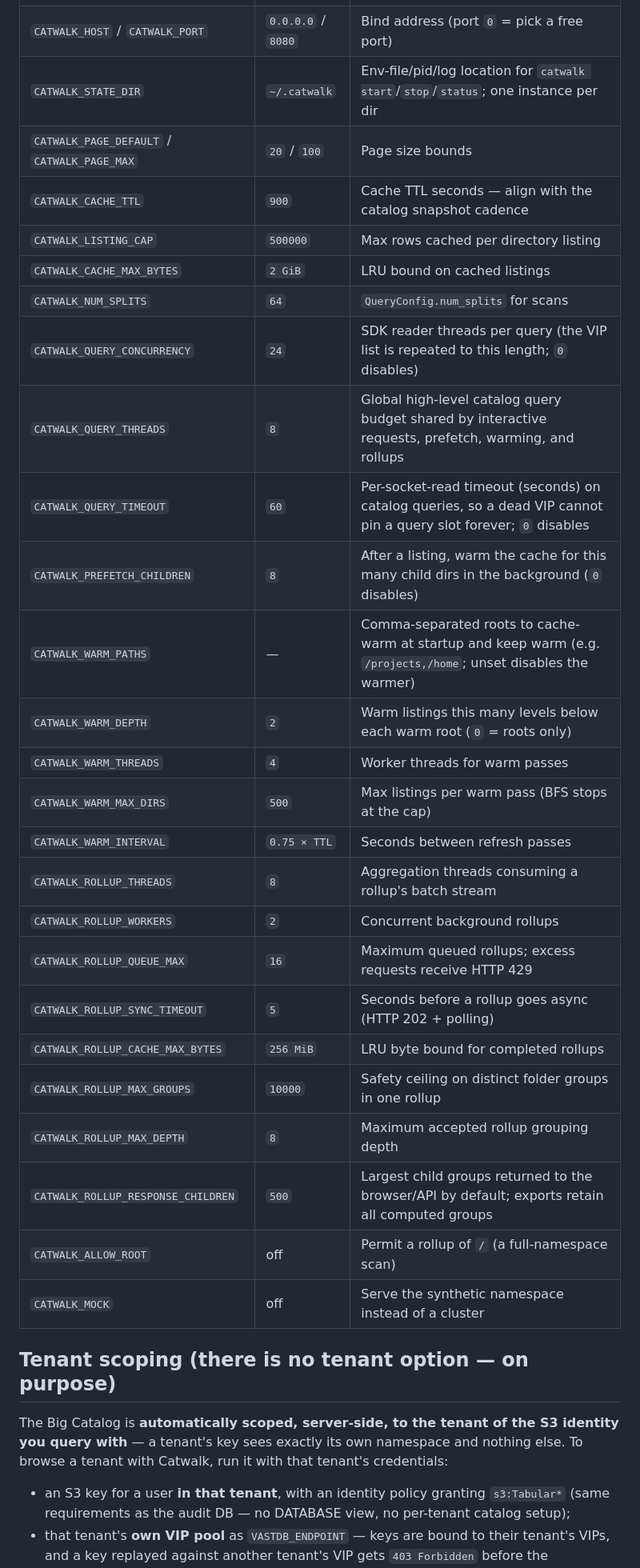
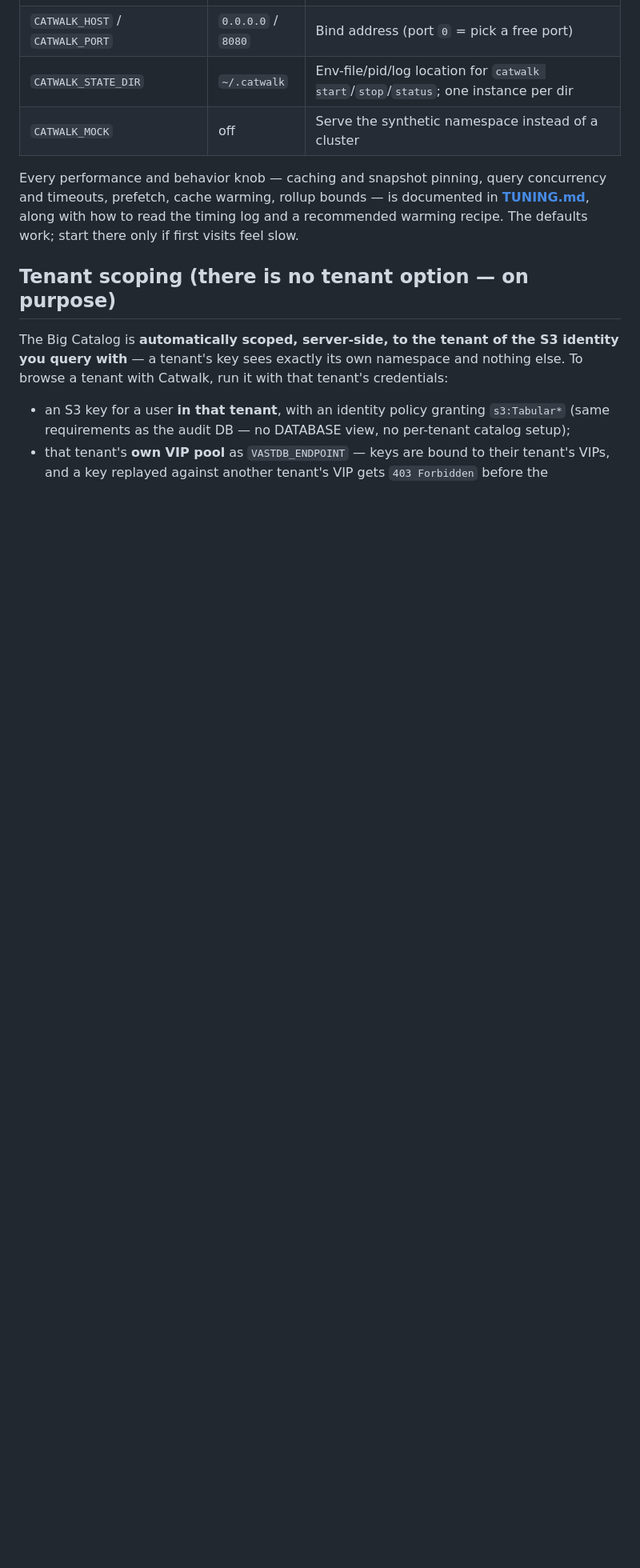
Before and after one commit to blakegolliher/catwalk, a Markdown page: README.md, the part around one of its changes. Shown at 80% size. Drawn GitHub-style; blank space fills up the shorter version.

```diff
--- a/README.md
+++ b/README.md
@@ -101,30 +101,13 @@ Variables (the `catwalk` launcher accepts equivalent CLI flags):
 | `VMS_ADDRESS` / `VMS_USER` / `VMS_PASSWORD` | — | VMS credentials (optional). Address is a hostname or IP (a pasted `http(s)://` URL is normalized; VMS is always reached over HTTPS :443) |
 | `CATWALK_HOST` / `CATWALK_PORT` | `0.0.0.0` / `8080` | Bind address (port `0` = pick a free port) |
 | `CATWALK_STATE_DIR` | `~/.catwalk` | Env-file/pid/log location for `catwalk start`/`stop`/`status`; one instance per dir |
-| `CATWALK_PAGE_DEFAULT` / `CATWALK_PAGE_MAX` | `20` / `100` | Page size bounds |
-| `CATWALK_CACHE_TTL` | `900` | Cache TTL seconds — align with the catalog snapshot cadence |
-| `CATWALK_LISTING_CAP` | `500000` | Max rows cached per directory listing |
-| `CATWALK_CACHE_MAX_BYTES` | `2 GiB` | LRU bound on cached listings |
-| `CATWALK_NUM_SPLITS` | `64` | `QueryConfig.num_splits` for scans |
-| `CATWALK_QUERY_CONCURRENCY` | `24` | SDK reader threads per query (the VIP list is repeated to this length; `0` disables) |
-| `CATWALK_QUERY_THREADS` | `8` | Global high-level catalog query budget shared by interactive requests, prefetch, warming, and rollups |
-| `CATWALK_QUERY_TIMEOUT` | `60` | Per-socket-read timeout (seconds) on catalog queries, so a dead VIP cannot pin a query slot forever; `0` disables |
-| `CATWALK_PREFETCH_CHILDREN` | `8` | After a listing, warm the cache for this many child dirs in the background (`0` disables) |
-| `CATWALK_WARM_PATHS` | — | Comma-separated roots to cache-warm at startup and keep warm (e.g. `/projects,/home`; unset disables the warmer) |
-| `CATWALK_WARM_DEPTH` | `2` | Warm listings this many levels below each warm root (`0` = roots only) |
-| `CATWALK_WARM_THREADS` | `4` | Worker threads for warm passes |
-| `CATWALK_WARM_MAX_DIRS` | `500` | Max listings per warm pass (BFS stops at the cap) |
-| `CATWALK_WARM_INTERVAL` | `0.75 × TTL` | Seconds between refresh passes |
-| `CATWALK_ROLLUP_THREADS` | `8` | Aggregation threads consuming a rollup's batch stream |
-| `CATWALK_ROLLUP_WORKERS` | `2` | Concurrent background rollups |
-| `CATWALK_ROLLUP_QUEUE_MAX` | `16` | Maximum queued rollups; excess requests receive HTTP 429 |
-| `CATWALK_ROLLUP_SYNC_TIMEOUT` | `5` | Seconds before a rollup goes async (HTTP 202 + polling) |
-| `CATWALK_ROLLUP_CACHE_MAX_BYTES` | `256 MiB` | LRU byte bound for completed rollups |
-| `CATWALK_ROLLUP_MAX_GROUPS` | `10000` | Safety ceiling on distinct folder groups in one rollup |
-| `CATWALK_ROLLUP_MAX_DEPTH` | `8` | Maximum accepted rollup grouping depth |
-| `CATWALK_ROLLUP_RESPONSE_CHILDREN` | `500` | Largest child groups returned to the browser/API by default; exports retain all computed groups |
-| `CATWALK_ALLOW_ROOT` | off | Permit a rollup of `/` (a full-namespace scan) |
 | `CATWALK_MOCK` | off | Serve the synthetic namespace instead of a cluster |
+
+Every performance and behavior knob — caching and snapshot pinning, query
+concurrency and timeouts, prefetch, cache warming, rollup bounds — is
+documented in **[TUNING.md](TUNING.md)**, along with how to read the timing
+log and a recommended warming recipe. The defaults work; start there only if
+first visits feel slow.
 
 ## Tenant scoping (there is no tenant option — on purpose)
 
```
Also changed, not shown: other parts of README.md (+14 -81 lines), TUNING.md (added, +175 -0 lines).
